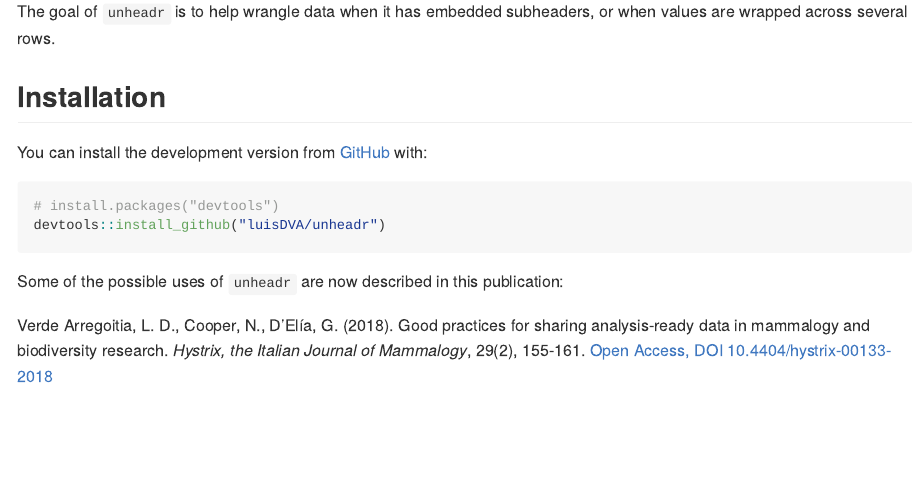
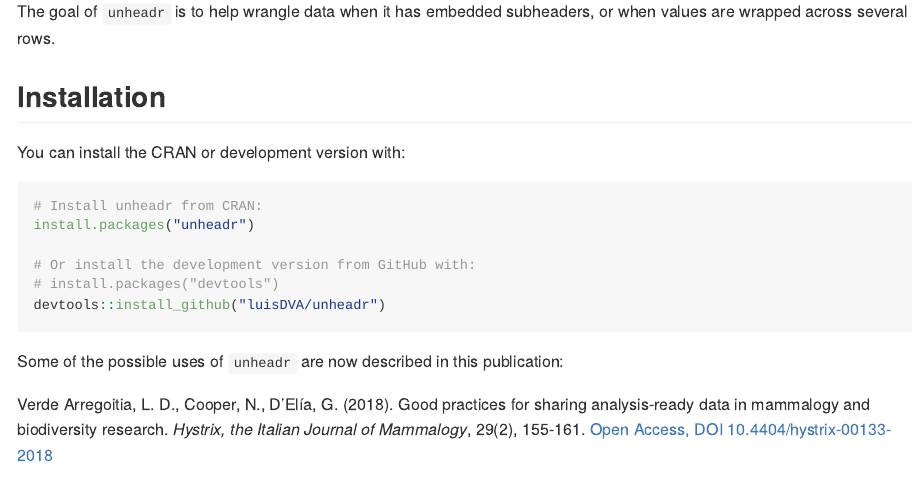
Before and after one commit to luisDVA/unheadr, an R Markdown document (README.Rmd): the page in a window 1100 px wide, from 110 px down. The pictures show the output file README.md that the author committed with the source, drawn offline in the style of GitHub; badge pictures from the web are left out.

Commit message:
update install instructions

````diff
--- a/README.Rmd
+++ b/README.Rmd
@@ -25,9 +25,15 @@
 
 ## Installation
 
-You can install the development version from [GitHub](https://github.com/) with:
+
+
+You can install the CRAN or development version with:
 
 ``` r
+# Install unheadr from CRAN:
+install.packages("unheadr")
+
+# Or install the development version from GitHub with:
 # install.packages("devtools")
 devtools::install_github("luisDVA/unheadr")
 ```
````
Also changed, not shown: README.md.
